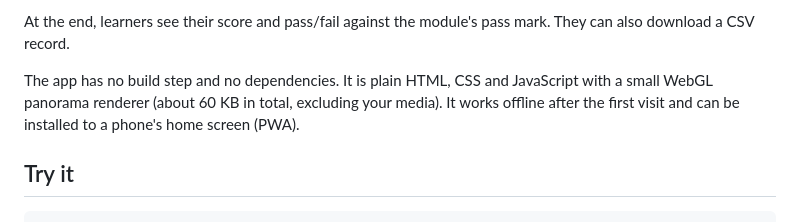
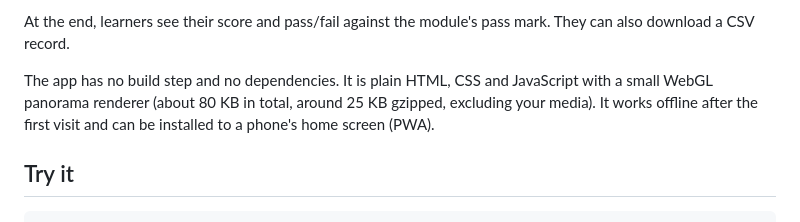
Before and after one commit to Bobin555/HQscale, a Markdown page: README.md, the part around the change. GitHub-like rendering.

Commit message:
README: correct app size figures
Co-Authored-By: Claude Opus 5.5 <noreply@anthropic.com>
Claude-Session: https://claude.ai/code/session_013PycSsKUeahSdNM42mnU3s

```diff
--- a/README.md
+++ b/README.md
@@ -11,7 +11,7 @@ look around a real site in 360°, and complete short tasks:
 At the end, learners see their score and pass/fail against the module's pass mark. They can also download a CSV record.
 
 The app has no build step and no dependencies. It is plain HTML, CSS and JavaScript with a small WebGL
-panorama renderer (about 60 KB in total, excluding your media). It works offline after the first
+panorama renderer (about 80 KB in total, around 25 KB gzipped, excluding your media). It works offline after the first
 visit and can be installed to a phone's home screen (PWA).
 
 ## Try it
```
